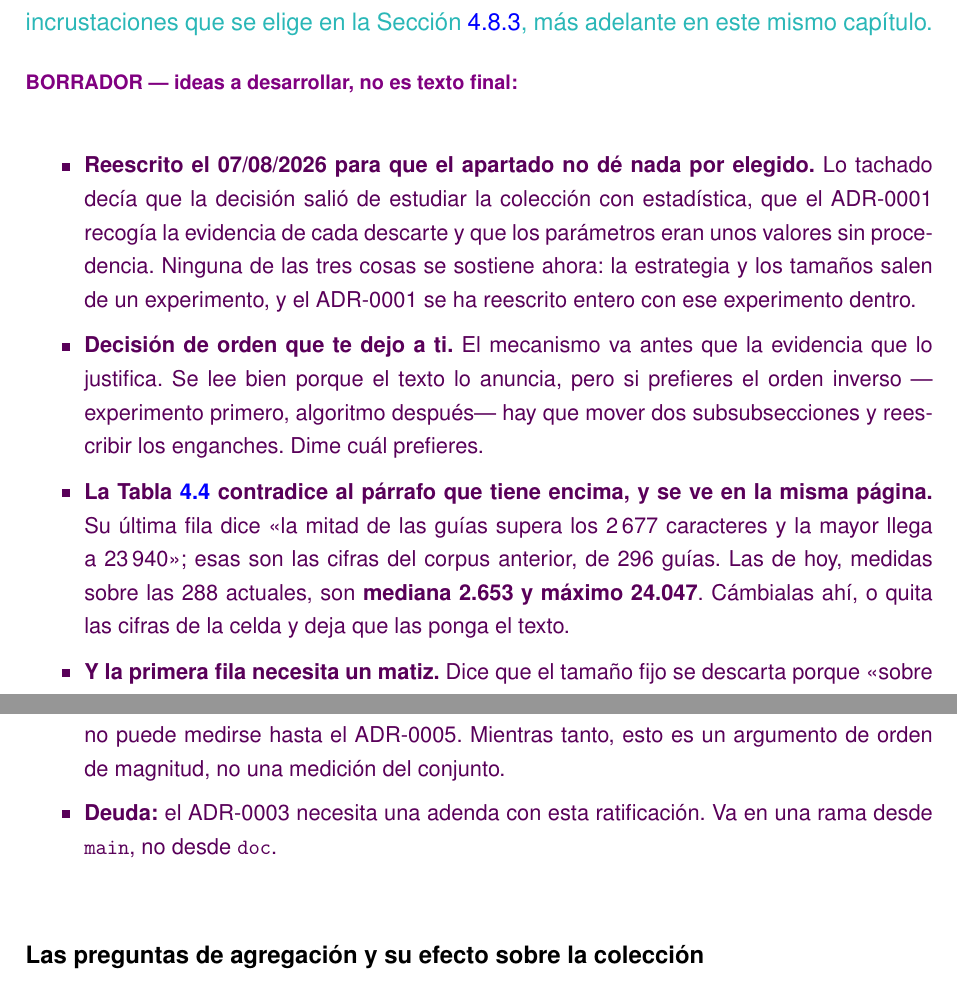
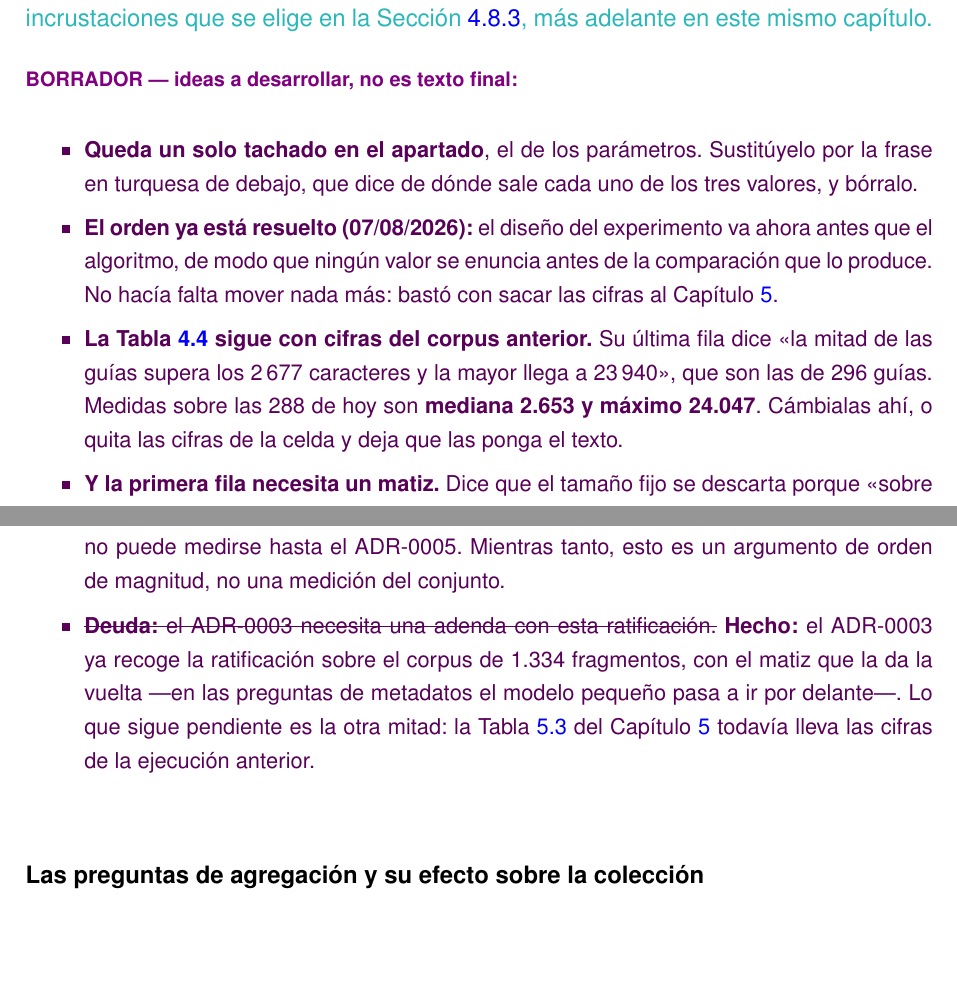
Before and after one commit to samubp10/tfg-recomendador-uja, a LaTeX document (memoria/main.tex, which reads memoria/capitulos/MaterialMetodos.tex): two parts of pages 85 and 91 of 123, joined at a grey line, cut so that both start at the same text, the shorter picture padded with empty space. Compiled offline with pdfLaTeX.

Commit message:
docs(IT-16): poner al dia los borradores de la Fase 1 tras el reparto
La reestructuracion dejo la mitad de las notas de trabajo hablando de un
capitulo que ya no existe. Se revisan las siete y se actualizan cinco.

Lo que se retira por resuelto: "decide donde van los numeros, hoy la tabla
esta aqui y hay una seccion esperandolos" -- ya estan alli; "decision de
orden que te dejo a ti" -- resuelta, y con el matiz de que no hizo falta
mover nada mas que las cifras; y la deuda de la adenda del ADR-0003, que se
tacha y se sustituye por lo que si queda pendiente, que son las cifras de la
tabla de comparativa en el Capitulo 5.

Lo que se anade: el aviso de que ya no existe ningun "ADR-0001 original" al
que contraponer nada, porque el registro se reescribio entero; y la unica
costura que queda en el orden de la fase, que es que la rejilla uso el modelo
que se elige despues -- se cuenta antes porque el troceado es lo primero que
le ocurre al texto, no porque se decidiera antes.

Se reescribe ademas la lista de "lo que no puede perderse", que ahora tiene
que proteger el diseno y no los resultados: la simetria de la rejilla, la
comparacion a igualdad de fragmentos, el sesgo del recuento y el truncado.

```diff
--- a/memoria/capitulos/MaterialMetodos.tex
+++ b/memoria/capitulos/MaterialMetodos.tex
@@ -1406,20 +1413,18 @@ La unión de fragmentos solo ocurre cuando a la unión resultante caben dentro d
   en la Sección~\ref{secc:fase1_embeddings}, más adelante en este mismo capítulo.}
 
 \begin{borrador}
-  \item \textbf{Reescrito el 07/08/2026 para que el apartado no dé nada por elegido.} Lo
-  tachado decía que la decisión salió de estudiar la colección con estadística, que el
-  ADR-0001 recogía la evidencia de cada descarte y que los parámetros eran unos valores sin
-  procedencia. Ninguna de las tres cosas se sostiene ahora: la estrategia y los tamaños salen
-  de un experimento, y el ADR-0001 se ha reescrito entero con ese experimento dentro.
-  \item \textbf{Decisión de orden que te dejo a ti.} El mecanismo va antes que la evidencia
-  que lo justifica. Se lee bien porque el texto lo anuncia, pero si prefieres el orden
-  inverso ---experimento primero, algoritmo después--- hay que mover dos subsubsecciones y
-  reescribir los enganches. Dime cuál prefieres.
-  \item \textbf{La Tabla~\ref{tab:alternativas_chunking} contradice al párrafo que tiene
-  encima, y se ve en la misma página.} Su última fila dice «la mitad de las guías supera los
-  2\,677 caracteres y la mayor llega a 23\,940»; esas son las cifras del corpus anterior, de
-  296 guías. Las de hoy, medidas sobre las 288 actuales, son \textbf{mediana 2.653 y máximo
-  24.047}. Cámbialas ahí, o quita las cifras de la celda y deja que las ponga el texto.
+  \item \textbf{Queda un solo tachado en el apartado}, el de los parámetros. Sustitúyelo por
+  la frase en turquesa de debajo, que dice de dónde sale cada uno de los tres valores, y
+  bórralo.
+  \item \textbf{El orden ya está resuelto (07/08/2026):} el diseño del experimento va ahora
+  antes que el algoritmo, de modo que ningún valor se enuncia antes de la comparación que lo
+  produce. No hacía falta mover nada más: bastó con sacar las cifras al
+  Capítulo~\ref{cap:resultados}.
+  \item \textbf{La Tabla~\ref{tab:alternativas_chunking} sigue con cifras del corpus
+  anterior.} Su última fila dice «la mitad de las guías supera los 2\,677 caracteres y la
+  mayor llega a 23\,940», que son las de 296 guías. Medidas sobre las 288 de hoy son
+  \textbf{mediana 2.653 y máximo 24.047}. Cámbialas ahí, o quita las cifras de la celda y
+  deja que las ponga el texto.
   \item \textbf{Y la primera fila necesita un matiz.} Dice que el tamaño fijo se descarta
   porque «sobre la colección completa puede juntar dos asignaturas», y es cierto. Pero el
   tamaño fijo que compite en la rejilla \emph{no} es ese: allí las tres estrategias trabajan
@@ -1609,8 +1614,12 @@ salió cada respuesta.
   modelo, y el consumo de memoria del sistema completo con el modelo generativo dentro.
   Lo segundo no puede medirse hasta el ADR-0005. Mientras tanto, esto es un argumento de
   orden de magnitud, no una medición del conjunto.
-  \item \textbf{Deuda:} el ADR-0003 necesita una adenda con esta ratificación. Va en una rama
-  desde \texttt{main}, no desde \texttt{doc}.
+  \item \sout{\textbf{Deuda:} el ADR-0003 necesita una adenda con esta ratificación.}
+  \textbf{Hecho:} el ADR-0003 ya recoge la ratificación sobre el corpus de 1.334 fragmentos,
+  con el matiz que la da la vuelta ---en las preguntas de metadatos el modelo pequeño pasa a
+  ir por delante---. Lo que sigue pendiente es la otra mitad: la
+  Tabla~\ref{tab:comparativa_embeddings} del Capítulo~\ref{cap:resultados} todavía lleva las
+  cifras de la ejecución anterior.
 \end{borrador}
 
 \subsubsection{Las preguntas de agregación y su efecto sobre la colección}
```
Also changed, not shown: memoria/capitulos/MaterialMetodos.tex (43 more changed lines).
